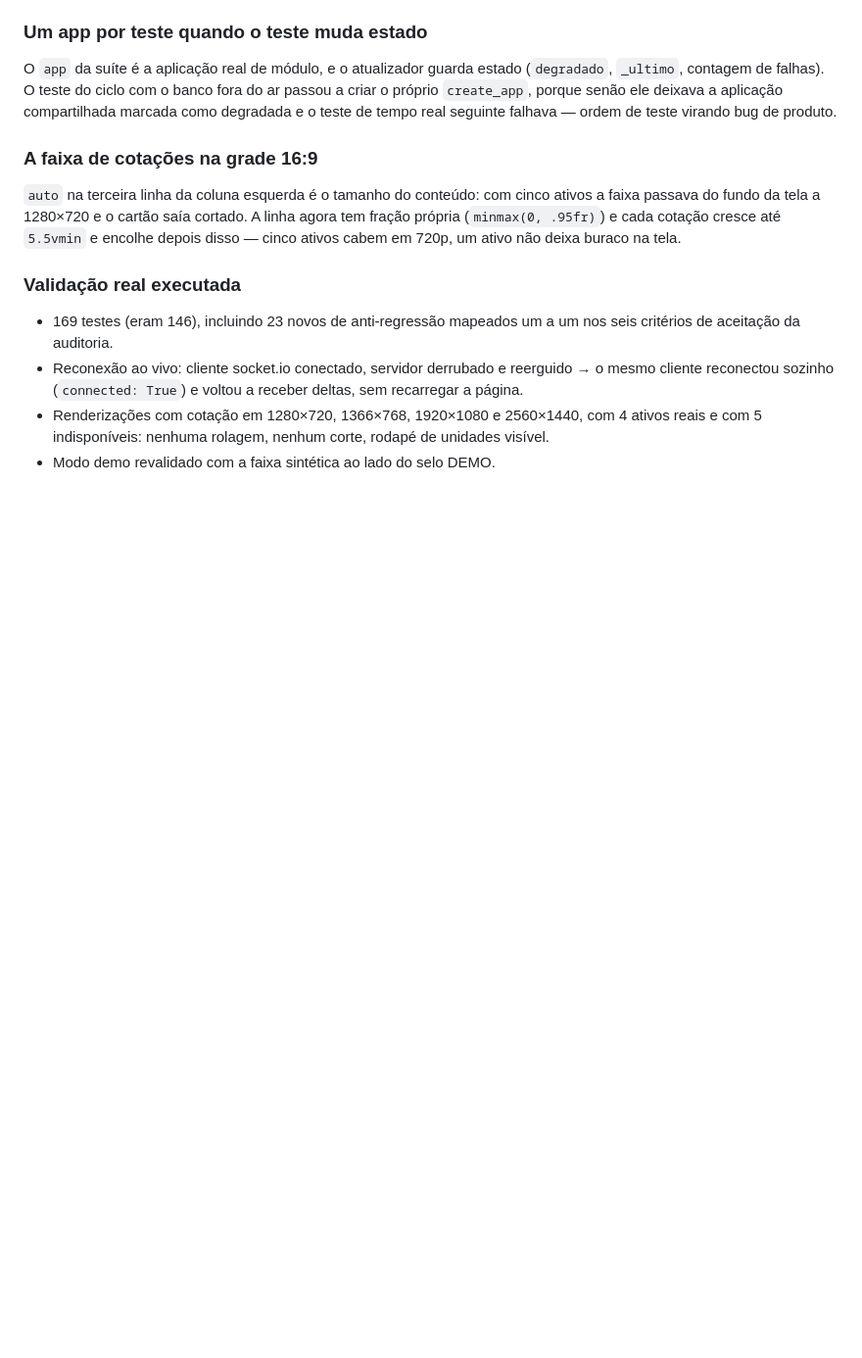
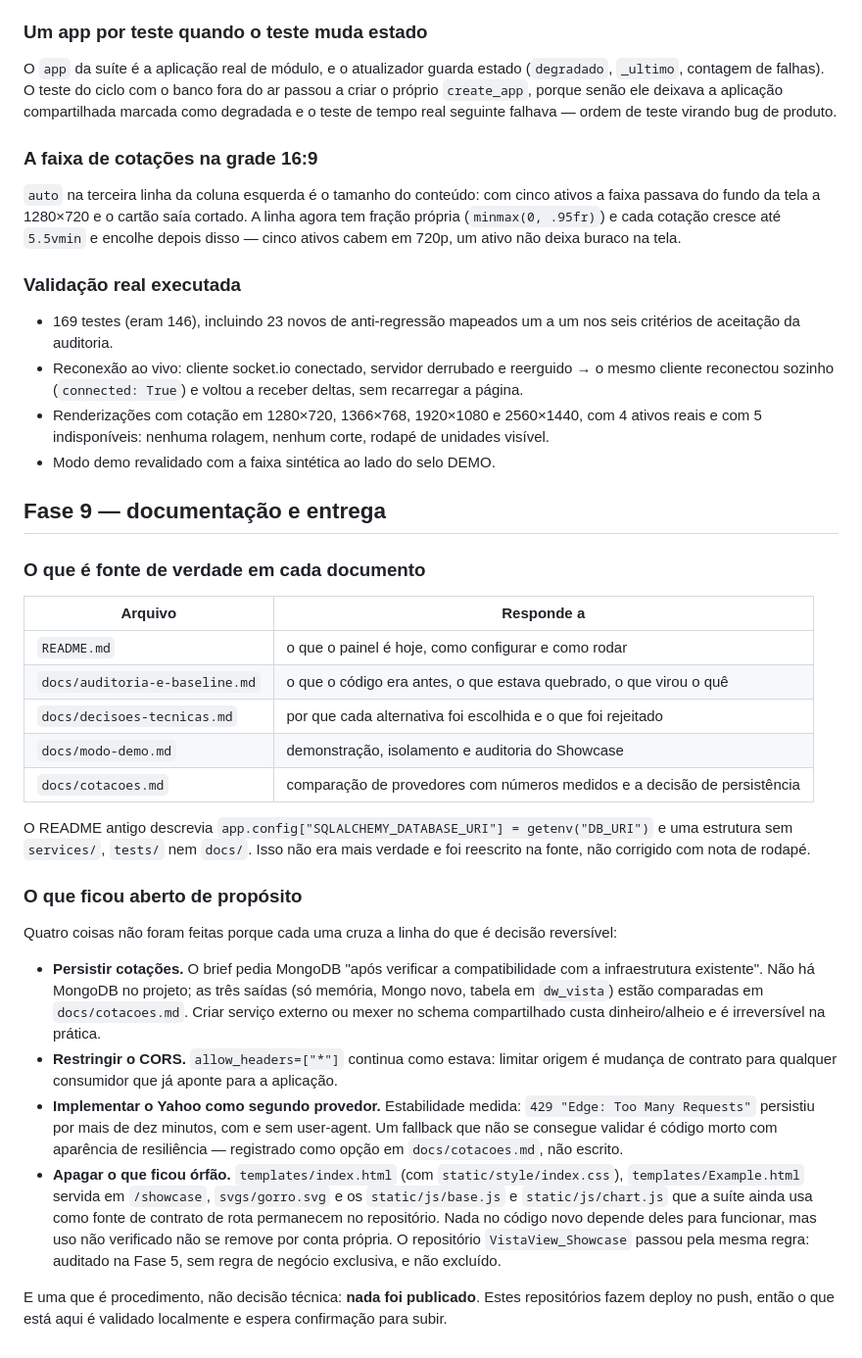
Before and after one commit to ghostlagado/VistaView, a Markdown page: docs/decisoes-tecnicas.md, the part around the change. Shown at 98% size. GitHub-like rendering; blank space fills up the shorter version.

Commit message:
docs: registrar a entrega e o que ficou aberto de proposito

```diff
--- a/docs/decisoes-tecnicas.md
+++ b/docs/decisoes-tecnicas.md
@@ -273,3 +273,43 @@ disso — cinco ativos cabem em 720p, um ativo não deixa buraco na tela.
 - Renderizações com cotação em 1280×720, 1366×768, 1920×1080 e 2560×1440, com 4 ativos
   reais e com 5 indisponíveis: nenhuma rolagem, nenhum corte, rodapé de unidades visível.
 - Modo demo revalidado com a faixa sintética ao lado do selo DEMO.
+
+## Fase 9 — documentação e entrega
+
+### O que é fonte de verdade em cada documento
+
+| Arquivo | Responde a |
+| --- | --- |
+| `README.md` | o que o painel é hoje, como configurar e como rodar |
+| `docs/auditoria-e-baseline.md` | o que o código era antes, o que estava quebrado, o que virou o quê |
+| `docs/decisoes-tecnicas.md` | por que cada alternativa foi escolhida e o que foi rejeitado |
+| `docs/modo-demo.md` | demonstração, isolamento e auditoria do Showcase |
+| `docs/cotacoes.md` | comparação de provedores com números medidos e a decisão de persistência |
+
+O README antigo descrevia `app.config["SQLALCHEMY_DATABASE_URI"] = getenv("DB_URI")` e uma
+estrutura sem `services/`, `tests/` nem `docs/`. Isso não era mais verdade e foi reescrito na
+fonte, não corrigido com nota de rodapé.
+
+### O que ficou aberto de propósito
+
+Quatro coisas não foram feitas porque cada uma cruza a linha do que é decisão reversível:
+
+- **Persistir cotações.** O brief pedia MongoDB "após verificar a compatibilidade com a
+  infraestrutura existente". Não há MongoDB no projeto; as três saídas (só memória, Mongo novo,
+  tabela em `dw_vista`) estão comparadas em `docs/cotacoes.md`. Criar serviço externo ou mexer no
+  schema compartilhado custa dinheiro/alheio e é irreversível na prática.
+- **Restringir o CORS.** `allow_headers=["*"]` continua como estava: limitar origem é mudança de
+  contrato para qualquer consumidor que já aponte para a aplicação.
+- **Implementar o Yahoo como segundo provedor.** Estabilidade medida: `429 "Edge: Too Many
+  Requests"` persistiu por mais de dez minutos, com e sem user-agent. Um fallback que não se
+  consegue validar é código morto com aparência de resiliência — registrado como opção em
+  `docs/cotacoes.md`, não escrito.
+- **Apagar o que ficou órfão.** `templates/index.html` (com `static/style/index.css`),
+  `templates/Example.html` servida em `/showcase`, `svgs/gorro.svg` e os `static/js/base.js` e
+  `static/js/chart.js` que a suíte ainda usa como fonte de contrato de rota permanecem no
+  repositório. Nada no código novo depende deles para funcionar, mas uso não verificado não se
+  remove por conta própria. O repositório `VistaView_Showcase` passou pela mesma regra: auditado
+  na Fase 5, sem regra de negócio exclusiva, e não excluído.
+
+E uma que é procedimento, não decisão técnica: **nada foi publicado**. Estes repositórios fazem
+deploy no push, então o que está aqui é validado localmente e espera confirmação para subir.
```
